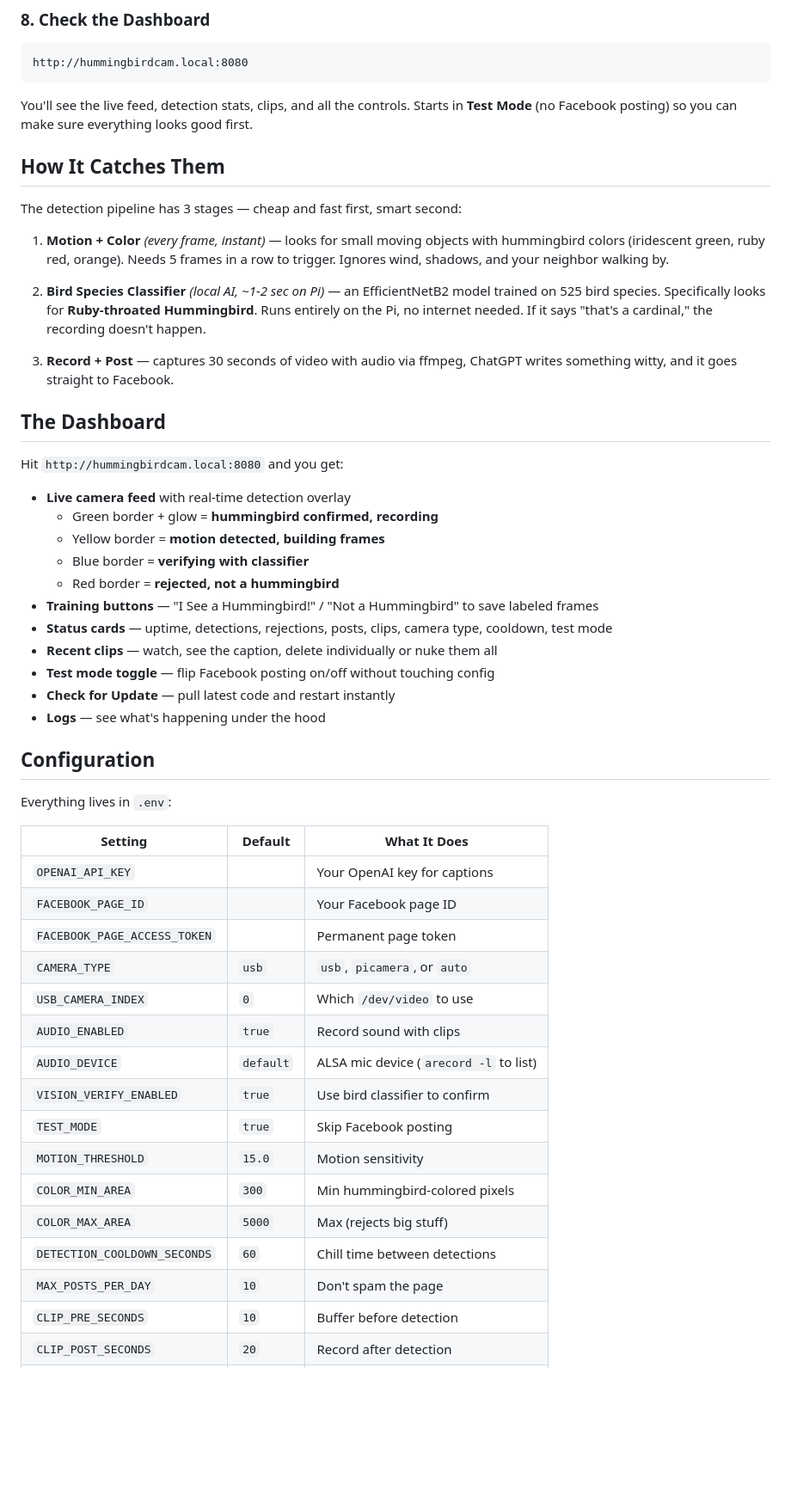
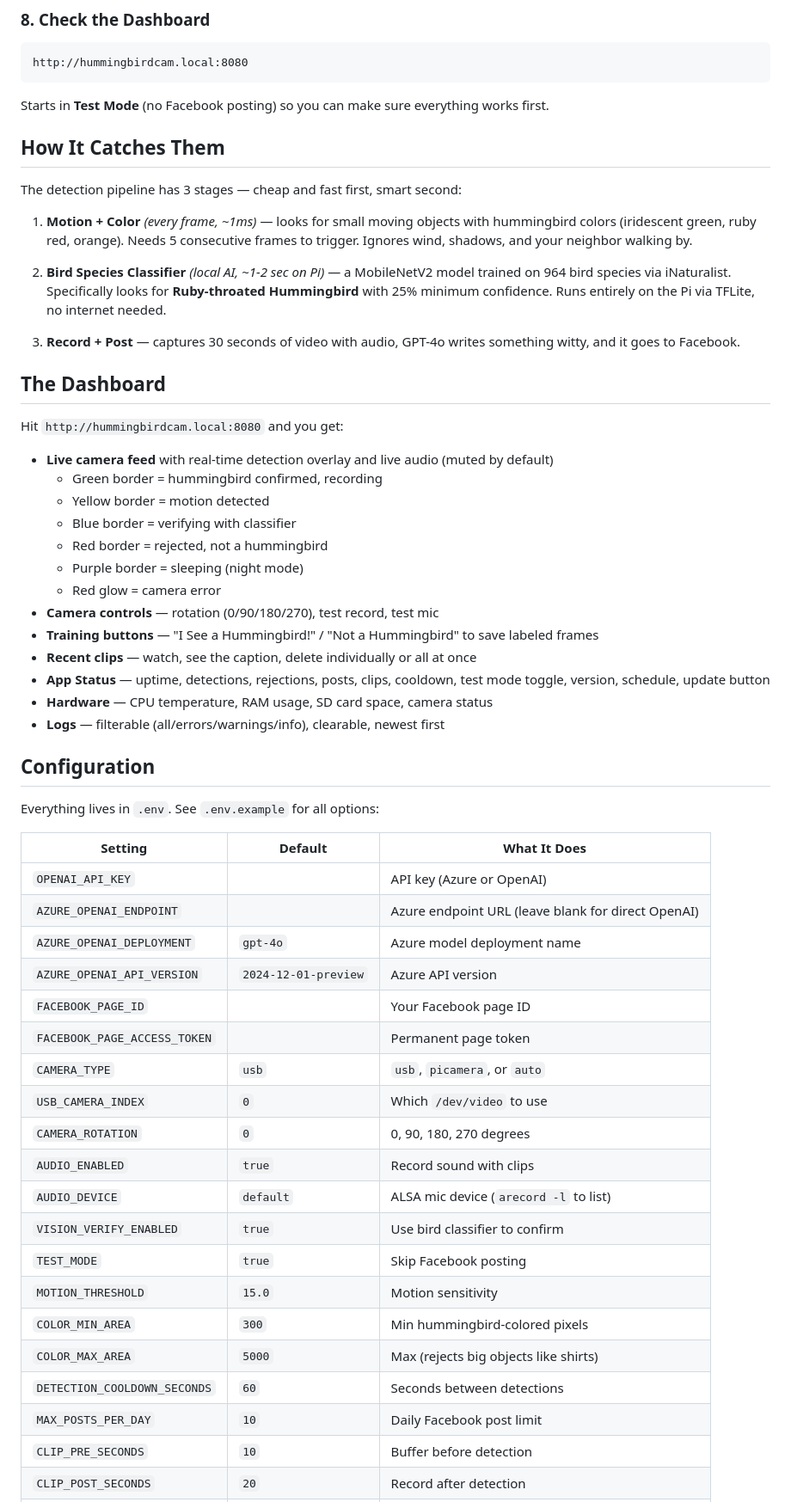
Before and after one commit to LeeOtts/LocalHummingBirdCam, a Markdown page: README.md, the part around one of its changes. Shown at 86% size. Drawn GitHub-style; blank space fills up the shorter version.

````diff
--- a/README.md
+++ b/README.md
@@ -97,53 +107,59 @@ sudo systemctl start hummingbird
 http://hummingbirdcam.local:8080
 ```
 
-You'll see the live feed, detection stats, clips, and all the controls. Starts in **Test Mode** (no Facebook posting) so you can make sure everything looks good first.
+Starts in **Test Mode** (no Facebook posting) so you can make sure everything works first.
 
 ## How It Catches Them
 
 The detection pipeline has 3 stages — cheap and fast first, smart second:
 
-1. **Motion + Color** *(every frame, instant)* — looks for small moving objects with hummingbird colors (iridescent green, ruby red, orange). Needs 5 frames in a row to trigger. Ignores wind, shadows, and your neighbor walking by.
+1. **Motion + Color** *(every frame, ~1ms)* — looks for small moving objects with hummingbird colors (iridescent green, ruby red, orange). Needs 5 consecutive frames to trigger. Ignores wind, shadows, and your neighbor walking by.
 
-2. **Bird Species Classifier** *(local AI, ~1-2 sec on Pi)* — an EfficientNetB2 model trained on 525 bird species. Specifically looks for **Ruby-throated Hummingbird**. Runs entirely on the Pi, no internet needed. If it says "that's a cardinal," the recording doesn't happen.
+2. **Bird Species Classifier** *(local AI, ~1-2 sec on Pi)* — a MobileNetV2 model trained on 964 bird species via iNaturalist. Specifically looks for **Ruby-throated Hummingbird** with 25% minimum confidence. Runs entirely on the Pi via TFLite, no internet needed.
 
-3. **Record + Post** — captures 30 seconds of video with audio via ffmpeg, ChatGPT writes something witty, and it goes straight to Facebook.
+3. **Record + Post** — captures 30 seconds of video with audio, GPT-4o writes something witty, and it goes to Facebook.
 
 ## The Dashboard
 
 Hit `http://hummingbirdcam.local:8080` and you get:
 
-- **Live camera feed** with real-time detection overlay
-  - Green border + glow = **hummingbird confirmed, recording**
-  - Yellow border = **motion detected, building frames**
-  - Blue border = **verifying with classifier**
-  - Red border = **rejected, not a hummingbird**
+- **Live camera feed** with real-time detection overlay and live audio (muted by default)
+  - Green border = hummingbird confirmed, recording
+  - Yellow border = motion detected
+  - Blue border = verifying with classifier
+  - Red border = rejected, not a hummingbird
+  - Purple border = sleeping (night mode)
+  - Red glow = camera error
+- **Camera controls** — rotation (0/90/180/270), test record, test mic
 - **Training buttons** — "I See a Hummingbird!" / "Not a Hummingbird" to save labeled frames
-- **Status cards** — uptime, detections, rejections, posts, clips, camera type, cooldown, test mode
-- **Recent clips** — watch, see the caption, delete individually or nuke them all
-- **Test mode toggle** — flip Facebook posting on/off without touching config
-- **Check for Update** — pull latest code and restart instantly
-- **Logs** — see what's happening under the hood
+- **Recent clips** — watch, see the caption, delete individually or all at once
+- **App Status** — uptime, detections, rejections, posts, clips, cooldown, test mode toggle, version, schedule, update button
+- **Hardware** — CPU temperature, RAM usage, SD card space, camera status
+- **Logs** — filterable (all/errors/warnings/info), clearable, newest first
 
 ## Configuration
 
-Everything lives in `.env`:
+Everything lives in `.env`. See `.env.example` for all options:
 
 | Setting | Default | What It Does |
 |---|---|---|
-| `OPENAI_API_KEY` | | Your OpenAI key for captions |
+| `OPENAI_API_KEY` | | API key (Azure or OpenAI) |
+| `AZURE_OPENAI_ENDPOINT` | | Azure endpoint URL (leave blank for direct OpenAI) |
+| `AZURE_OPENAI_DEPLOYMENT` | `gpt-4o` | Azure model deployment name |
+| `AZURE_OPENAI_API_VERSION` | `2024-12-01-preview` | Azure API version |
 | `FACEBOOK_PAGE_ID` | | Your Facebook page ID |
 | `FACEBOOK_PAGE_ACCESS_TOKEN` | | Permanent page token |
 | `CAMERA_TYPE` | `usb` | `usb`, `picamera`, or `auto` |
 | `USB_CAMERA_INDEX` | `0` | Which `/dev/video` to use |
+| `CAMERA_ROTATION` | `0` | 0, 90, 180, 270 degrees |
 | `AUDIO_ENABLED` | `true` | Record sound with clips |
 | `AUDIO_DEVICE` | `default` | ALSA mic device (`arecord -l` to list) |
 | `VISION_VERIFY_ENABLED` | `true` | Use bird classifier to confirm |
 | `TEST_MODE` | `true` | Skip Facebook posting |
 | `MOTION_THRESHOLD` | `15.0` | Motion sensitivity |
 | `COLOR_MIN_AREA` | `300` | Min hummingbird-colored pixels |
-| `COLOR_MAX_AREA` | `5000` | Max (rejects big stuff) |
-| `DETECTION_COOLDOWN_SECONDS` | `60` | Chill time between detections |
-| `MAX_POSTS_PER_DAY` | `10` | Don't spam the page |
+| `COLOR_MAX_AREA` | `5000` | Max (rejects big objects like shirts) |
+| `DETECTION_COOLDOWN_SECONDS` | `60` | Seconds between detections |
+| `MAX_POSTS_PER_DAY` | `10` | Daily Facebook post limit |
 | `CLIP_PRE_SECONDS` | `10` | Buffer before detection |
 | `CLIP_POST_SECONDS` | `20` | Record after detection |
````
Also changed, not shown: other parts of README.md (+49 -31 lines).
